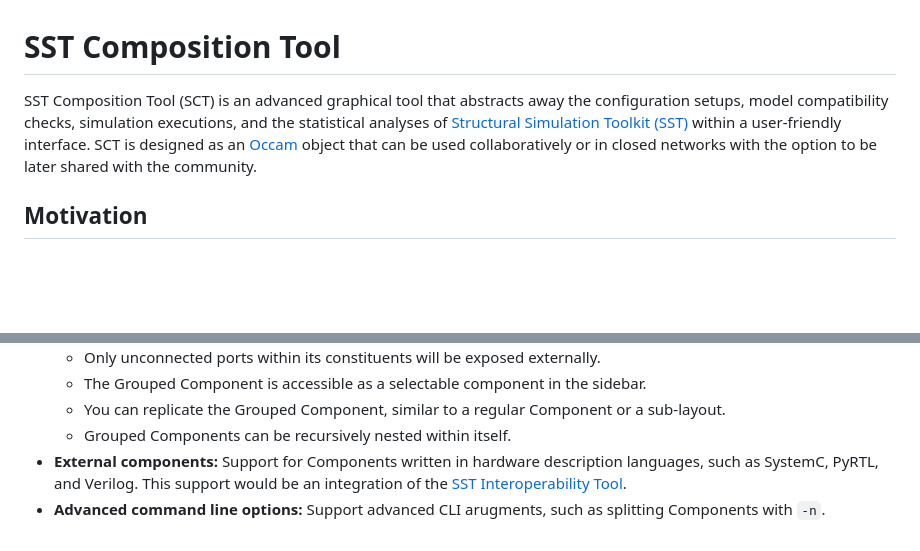
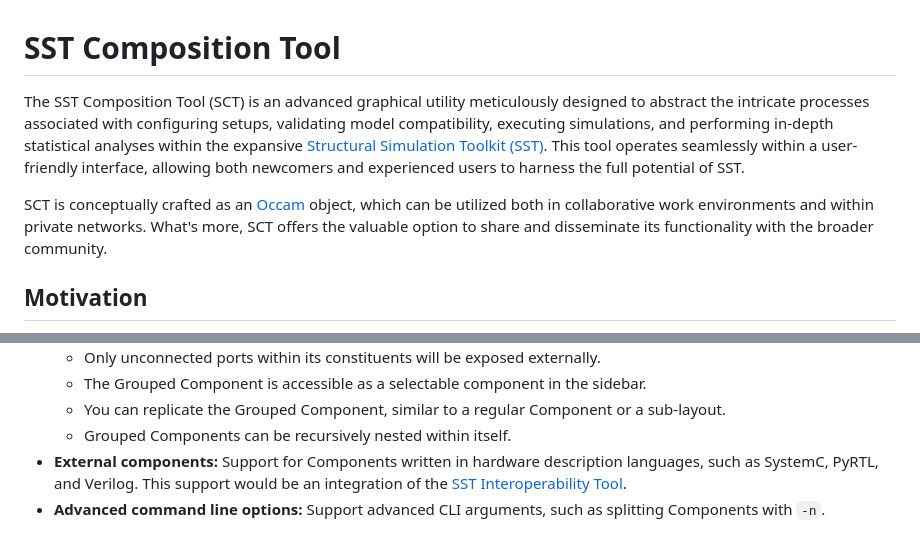
Before and after one commit to lpsmodsimteam/sst-composition-tool, a Markdown page: README.md, 2 parts joined by grey strips. Drawn GitHub-style; blank space fills up the shorter version.

Commit message:
minor update to readme

```diff
--- a/README.md
+++ b/README.md
@@ -1,6 +1,8 @@
 # SST Composition Tool
 
-SST Composition Tool (SCT) is an advanced graphical tool that abstracts away the configuration setups, model compatibility checks, simulation executions, and the statistical analyses of [Structural Simulation Toolkit (SST)](https://sst-simulator.org/) within a user-friendly interface. SCT is designed as an [Occam](https://occam.cs.pitt.edu/) object that can be used collaboratively or in closed networks with the option to be later shared with the community.
+The SST Composition Tool (SCT) is an advanced graphical utility meticulously designed to abstract the intricate processes associated with configuring setups, validating model compatibility, executing simulations, and performing in-depth statistical analyses within the expansive [Structural Simulation Toolkit (SST)](https://sst-simulator.org/). This tool operates seamlessly within a user-friendly interface, allowing both newcomers and experienced users to harness the full potential of SST.
+
+SCT is conceptually crafted as an [Occam](https://occam.cs.pitt.edu/) object, which can be utilized both in collaborative work environments and within private networks. What's more, SCT offers the valuable option to share and disseminate its functionality with the broader community.
 
 ## Motivation
 
@@ -159,4 +160,4 @@ The following is a non-exhaustive list of Phase 2 features to be added to SCT:
   - You can replicate the Grouped Component, similar to a regular Component or a sub-layout.
   - Grouped Components can be recursively nested within itself.
 - __External components:__ Support for Components written in hardware description languages, such as SystemC, PyRTL, and Verilog. This support would be an integration of the [SST Interoperability Tool](https://github.com/lpsmodsimteam/SIT).
-- __Advanced command line options:__ Support advanced CLI arugments, such as splitting Components with `-n`.
+- __Advanced command line options:__ Support advanced CLI arguments, such as splitting Components with `-n`.
```
Also changed, not shown: other parts of README.md (+3 -4 lines).
